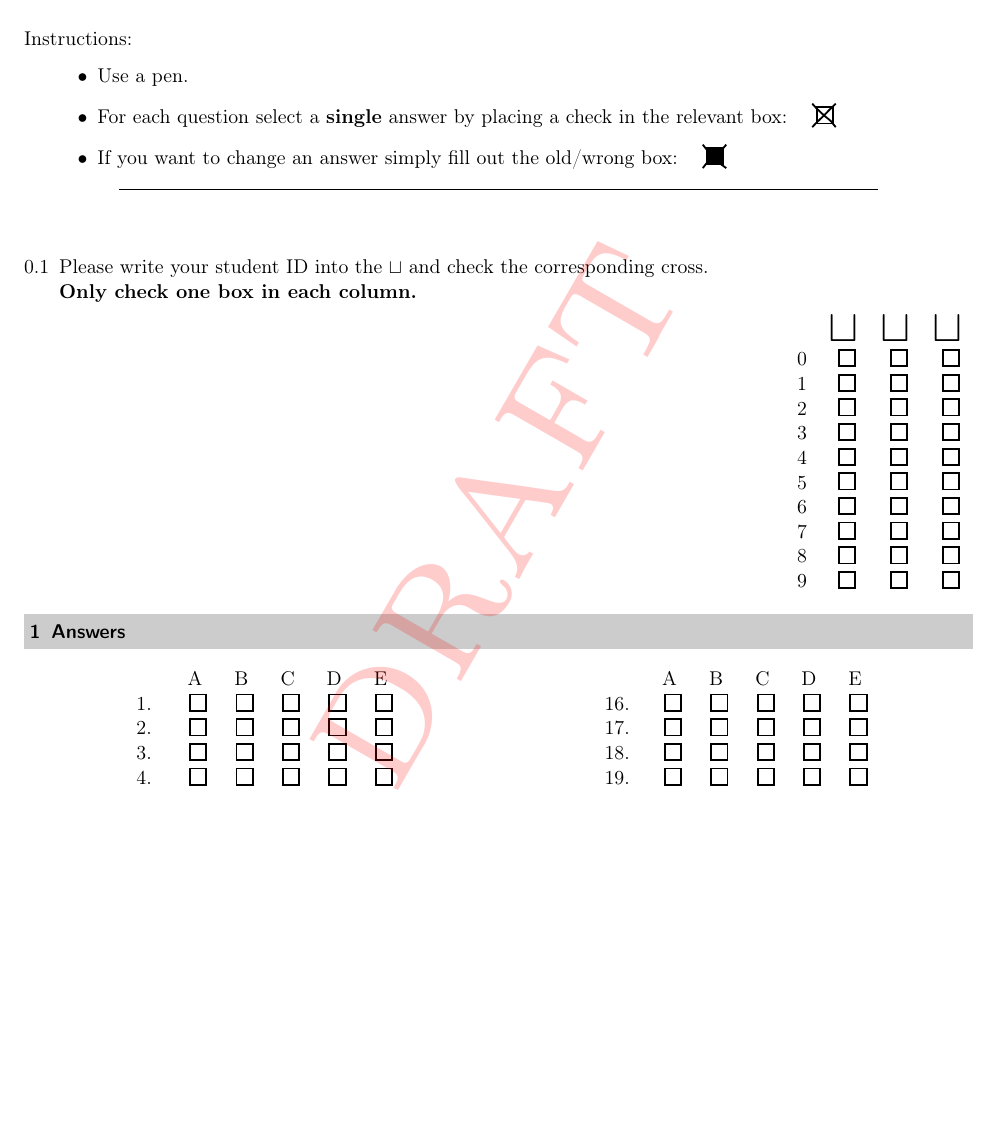
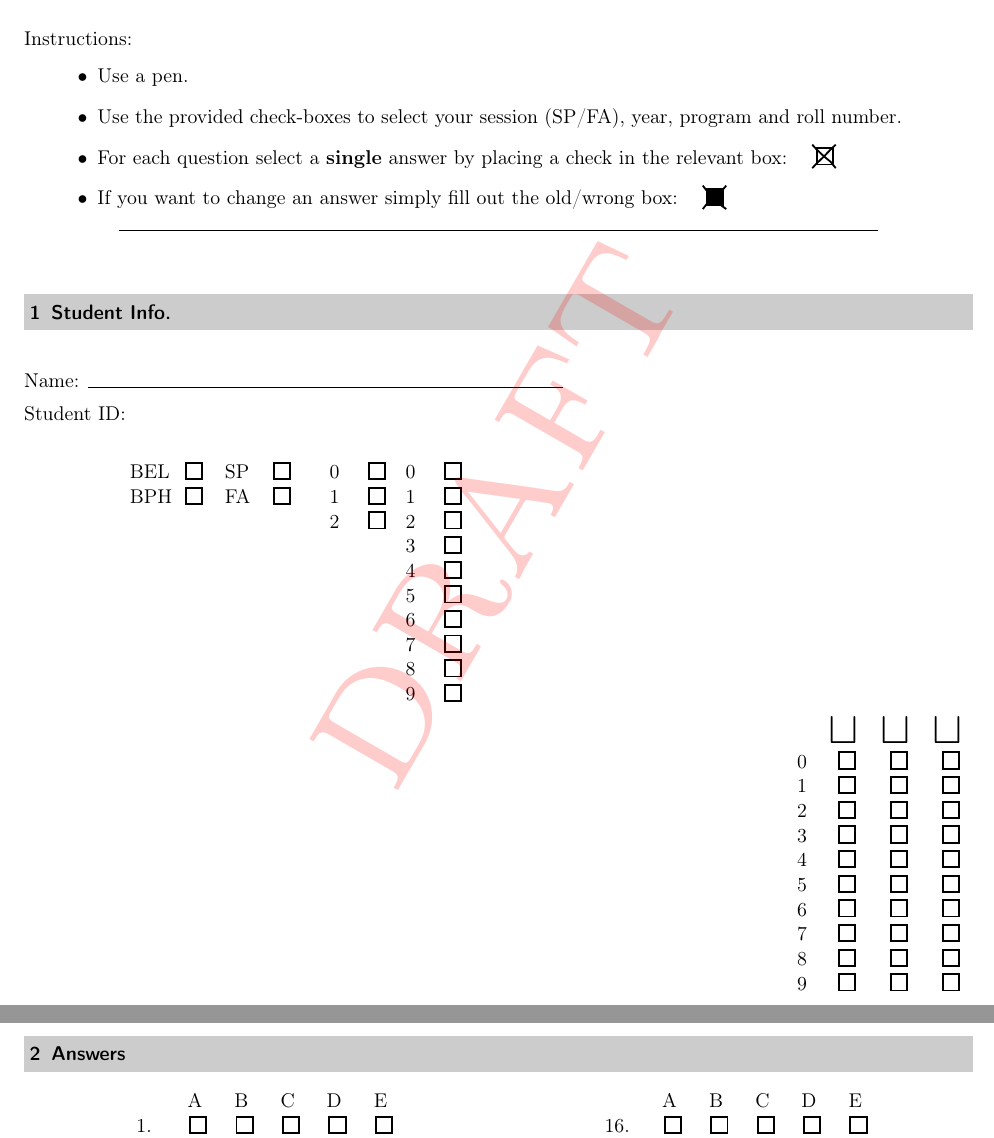
Before and after one commit to abid-mujtaba/sdaps-answer-sheet, a LaTeX document (answer-sheet.tex): part of the page before the commit and two parts of pages 1 and 2 of 2 after it, the two joined at a grey line, cut so that both start at the same text, the shorter picture padded with empty space. Compiled offline with pdfLaTeX; an older LaTeX class or package is replaced by its successor.

Commit message:
Add initial parts of student id

```diff
--- a/answer-sheet.tex
+++ b/answer-sheet.tex
@@ -1,6 +1,7 @@
 \documentclass[english,a4paper,oneside]{sdaps}
 
 \usepackage[utf8]{inputenc}
+\usepackage{adjustbox}      % For vertical alignment of minipages
 
 \author{}
 \title{}
@@ -29,6 +30,7 @@
         \hspace{0.025\linewidth}\begin{minipage}{0.9\linewidth}%
             \begin{itemize}
                 \item Use a pen.
+                \item Use the provided check-boxes to select your session (SP/FA), year, program and roll number.
                 \item For each question select a \textbf{single} answer by placing a check in the relevant box: \hspace{1em}\checkedbox
                 \item If you want to change an answer simply fill out the old/wrong box: \hspace{1em}\correctedbox
             \end{itemize}
@@ -43,8 +45,19 @@
     \begin{questionnaire}[noinfo]       % noinfo - suppresses the info message at the start
 
         %%% Gather Student ID
+        \section{Student Info.}
         % Source: http://sdaps.org/Documentation/Examinations/
 
-         \begin{choicegroup}{Please write your student ID into the $\sqcup$
-      and check the corresponding cross.\\ \textbf{Only check one box in each
-      column.}}
+            \vspace{\baselineskip}
+            Name: \rule{0.5\textwidth}{0.5pt}
+
+            Student ID:
+
+            \hspace{0.1\textwidth}%
+            \adjustbox{valign=t}{%
+            \begin{minipage}[t]{0.1\textwidth}
+                \begin{choicegroup}{}
+                    \groupaddchoice{}
+
+                    \choiceline{BEL}
+                    \choiceline{BPH}
@@ -50,0 +73,2 @@
+                    \choiceline{SP}
+                    \choiceline{FA}
@@ -50,0 +84,3 @@
+                    \choiceline{\hfill 0}
+                    \choiceline{\hfill 1}
+                    \choiceline{\hfill 2}
@@ -50,0 +97,9 @@
+                    \choiceline{\hfill 1}
+                    \choiceline{\hfill 2}
+                    \choiceline{\hfill 3}
+                    \choiceline{\hfill 4}
+                    \choiceline{\hfill 5}
+                    \choiceline{\hfill 6}
+                    \choiceline{\hfill 7}
+                    \choiceline{\hfill 8}
+                    \choiceline{\hfill 9}
```
Also changed, not shown: answer-sheet.tex (36 more changed lines).
